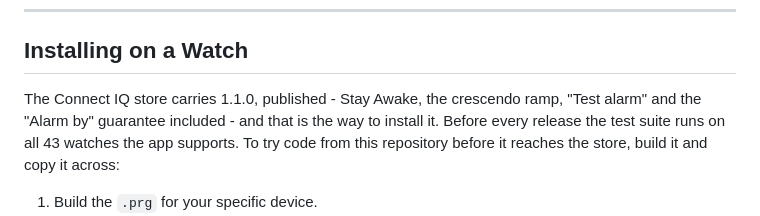
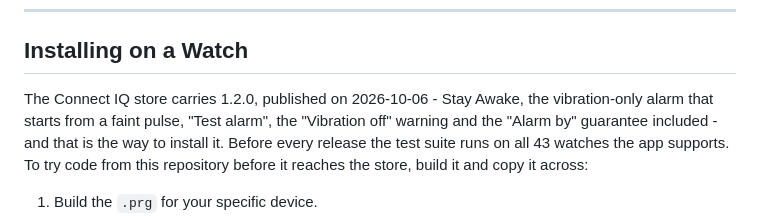
Before and after one commit to dangodavid/garmin-powernap-autowake, a Markdown page: README.md, the part around the change. Drawn GitHub-style.

```diff
--- a/README.md
+++ b/README.md
@@ -209,9 +209,10 @@ The layout tests measure the real device fonts, so run the suite on several scre
 
 ## Installing on a Watch
 
-The Connect IQ store carries 1.1.0, published - Stay Awake, the crescendo ramp,
-"Test alarm" and the "Alarm by" guarantee included - and that is the way to
-install it. Before every release the test suite runs on all 43 watches the app
+The Connect IQ store carries 1.2.0, published on 2026-10-06 - Stay Awake, the
+vibration-only alarm that starts from a faint pulse, "Test alarm", the
+"Vibration off" warning and the "Alarm by" guarantee included - and that is
+the way to install it. Before every release the test suite runs on all 43 watches the app
 supports. To try code from this repository before it reaches the store, build
 it and copy it across:
 
```
Also changed, not shown: CHANGELOG.md (+1 -1 lines), CLAUDE.md (+5 -3 lines).
